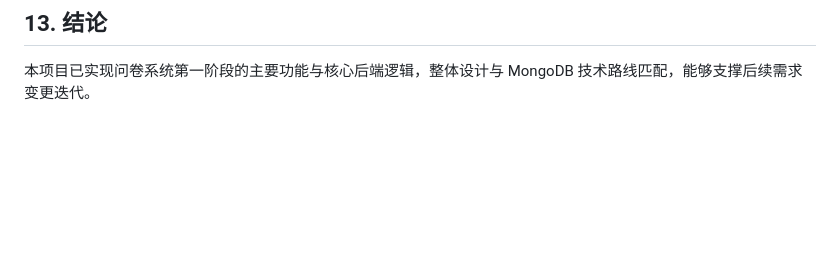
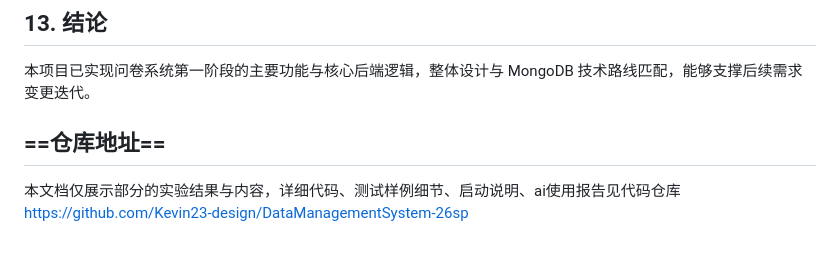
Before and after one commit to Kevin23-design/DataManagementSystem-26sp, a Markdown page: big_project_1/docs/项目完成报告.md, the part around the change. Drawn GitHub-style; blank space fills up the shorter version.

Commit message:
docs: 整理文档

```diff
--- a/big_project_1/docs/项目完成报告.md
+++ b/big_project_1/docs/项目完成报告.md
@@ -279,3 +279,8 @@
 
 ## 13. 结论
 本项目已实现问卷系统第一阶段的主要功能与核心后端逻辑，整体设计与 MongoDB 技术路线匹配，能够支撑后续需求变更迭代。
+
+
+## ==仓库地址==
+本文档仅展示部分的实验结果与内容，详细代码、测试样例细节、启动说明、ai使用报告见代码仓库
+https://github.com/Kevin23-design/DataManagementSystem-26sp
```
Also changed, not shown: big_project_1/docs/AI_implementation_plan.md (renamed from big_project_1/implementation_plan.md).
